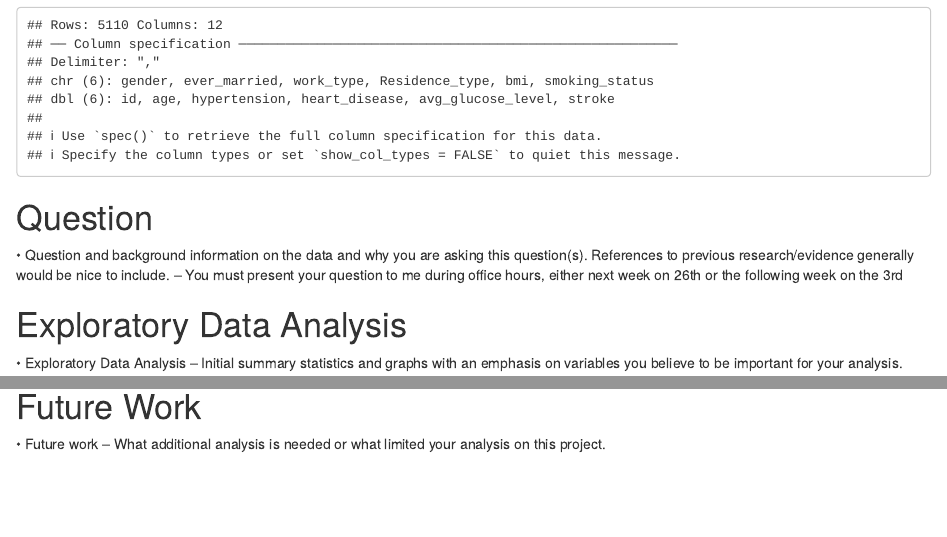
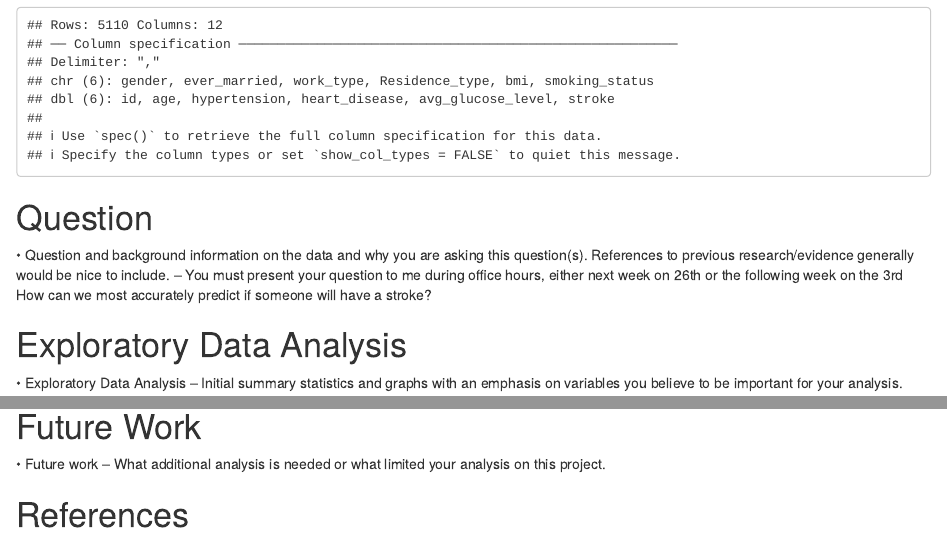
Before and after one commit to JosephKeogh/DS-4001-Stroke-Prediction, an R Markdown document (draft.Rmd): the page in a window 1100 px wide, from 1390 px down, and a second part further down, joined at a grey line. Rendered offline with R 4.5, knitr and Pandoc, with nearby package versions.

Commit message:
adding references

```diff
--- a/draft.Rmd
+++ b/draft.Rmd
@@ -26,6 +26,7 @@ stroke = read_csv("stroke.csv")
 
 # Question
 •	Question and background information on the data and why you are asking this question(s).  References to previous research/evidence generally would be nice to include. – You must present your question to me during office hours, either next week on  26th or the following week on the 3rd
+How can we most accurately predict if someone will have a stroke?
 
 # Exploratory Data Analysis
 •	Exploratory Data Analysis – Initial summary statistics and graphs with an emphasis on variables you believe to be important for your analysis.
@@ -52,3 +53,6 @@ Do evaluation with each method, not all after
 
 # Future Work
 •	Future work – What additional analysis is needed or what limited your analysis on this project.
+
+
+# References
```
